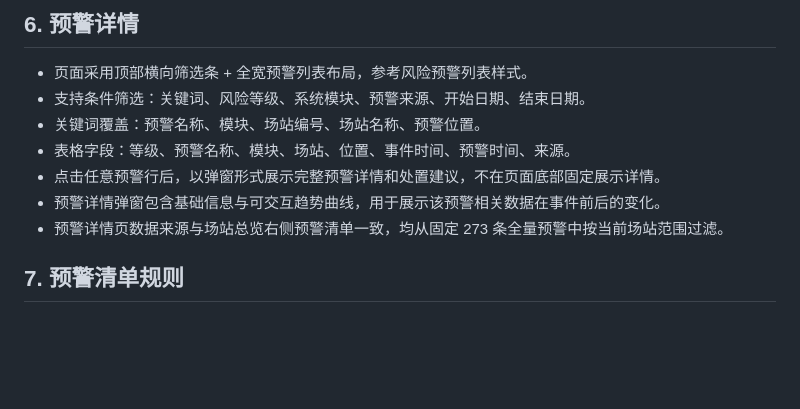
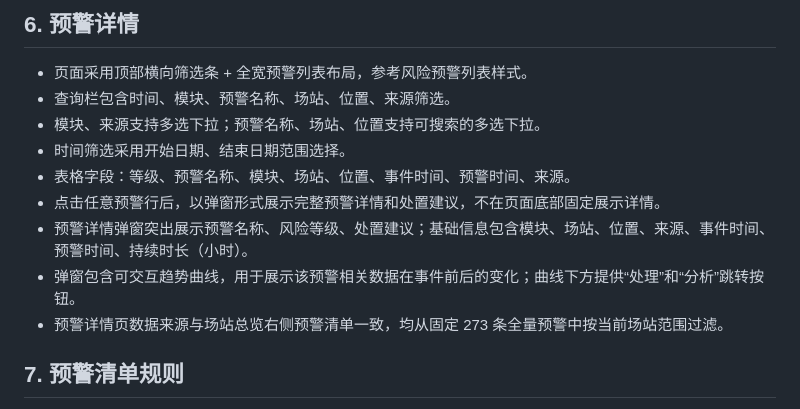
Before and after one commit to hannah-zhi/cloud_safety_system, a Markdown page: deliverables/PRD_safety_warning_system.md, the part around the change. GitHub-like rendering; blank space fills up the shorter version.

Commit message:
Enhance alarm detail filters and modal: deliverables/PRD_safety_warning_system.md

```diff
--- a/deliverables/PRD_safety_warning_system.md
+++ b/deliverables/PRD_safety_warning_system.md
@@ -52,11 +52,13 @@
 ## 6. 预警详情
 
 - 页面采用顶部横向筛选条 + 全宽预警列表布局，参考风险预警列表样式。
-- 支持条件筛选：关键词、风险等级、系统模块、预警来源、开始日期、结束日期。
-- 关键词覆盖：预警名称、模块、场站编号、场站名称、预警位置。
+- 查询栏包含时间、模块、预警名称、场站、位置、来源筛选。
+- 模块、来源支持多选下拉；预警名称、场站、位置支持可搜索的多选下拉。
+- 时间筛选采用开始日期、结束日期范围选择。
 - 表格字段：等级、预警名称、模块、场站、位置、事件时间、预警时间、来源。
 - 点击任意预警行后，以弹窗形式展示完整预警详情和处置建议，不在页面底部固定展示详情。
-- 预警详情弹窗包含基础信息与可交互趋势曲线，用于展示该预警相关数据在事件前后的变化。
+- 预警详情弹窗突出展示预警名称、风险等级、处置建议；基础信息包含模块、场站、位置、来源、事件时间、预警时间、持续时长（小时）。
+- 弹窗包含可交互趋势曲线，用于展示该预警相关数据在事件前后的变化；曲线下方提供“处理”和“分析”跳转按钮。
 - 预警详情页数据来源与场站总览右侧预警清单一致，均从固定 273 条全量预警中按当前场站范围过滤。
 
 ## 7. 预警清单规则
```
